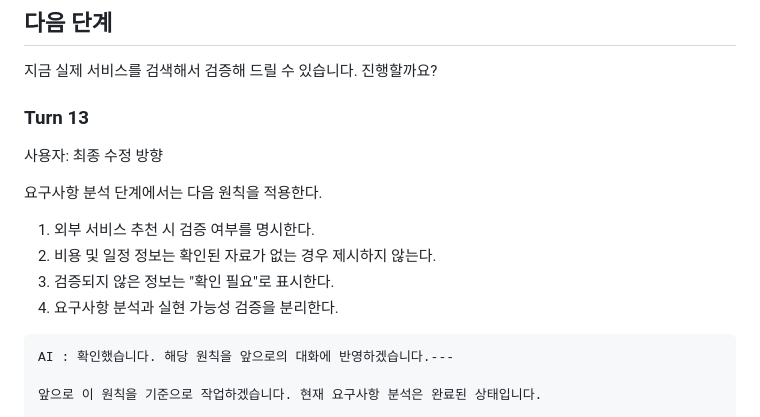
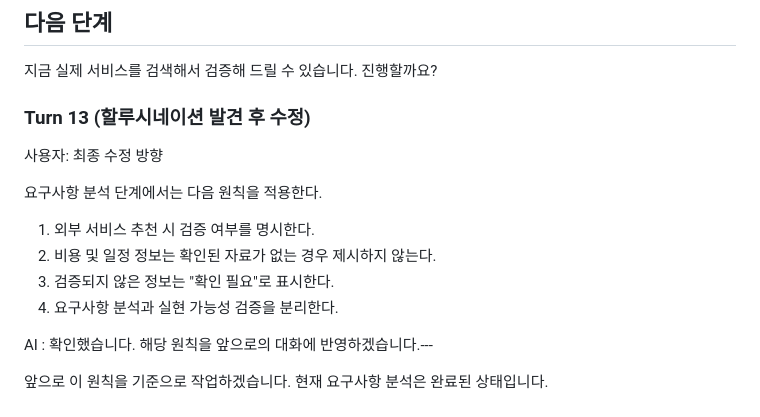
Before and after one commit to sujinpark50-gif/ia-codyssey, a Markdown page: conversation-log.md, the part around the change. Rendered like a GitHub page.

Commit message:
Update conversation-log.md
실행로그

````diff
--- a/conversation-log.md
+++ b/conversation-log.md
@@ -1001,7 +1001,8 @@ AI:
 
 지금 실제 서비스를 검색해서 검증해 드릴 수 있습니다. 진행할까요?
 
-### Turn 13
+
+### Turn 13 (할루시네이션 발견 후 수정)
 
 사용자:
 최종 수정 방향
@@ -1012,7 +1013,7 @@ AI:
 2. 비용 및 일정 정보는 확인된 자료가 없는 경우 제시하지 않는다.
 3. 검증되지 않은 정보는 "확인 필요"로 표시한다.
 4. 요구사항 분석과 실현 가능성 검증을 분리한다.
-```
+
 AI : 확인했습니다. 해당 원칙을 앞으로의 대화에 반영하겠습니다.---
 
 앞으로 이 원칙을 기준으로 작업하겠습니다. 현재 요구사항 분석은 완료된 상태입니다.
````
